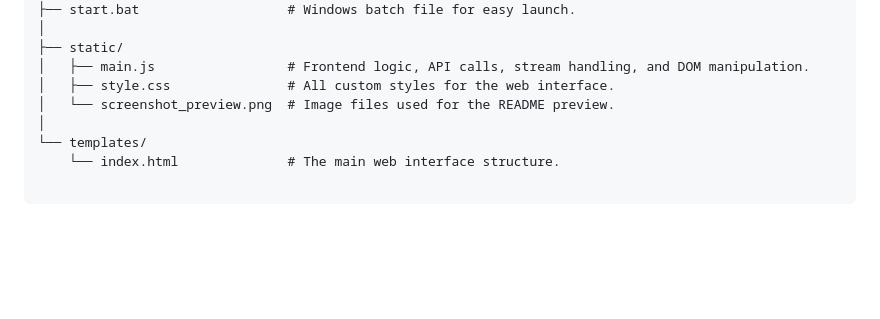
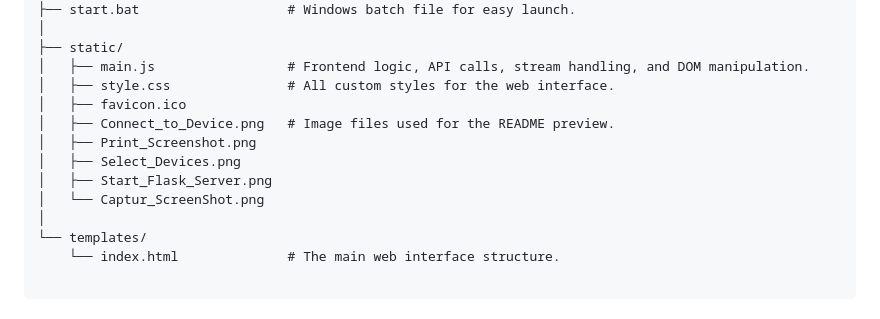
Before and after one commit to YuMERA/SCPI-Web-Interface, a Markdown page: README.md, the part around the change printed below. Drawn GitHub-style; blank space fills up the shorter version.

Commit message:
Corrections to README.md file

```diff
--- a/README.md
+++ b/README.md
@@ -52,7 +55,12 @@ SCPI-Web-Interface/
 ├── static/
 │   ├── main.js                 # Frontend logic, API calls, stream handling, and DOM manipulation.
 │   ├── style.css               # All custom styles for the web interface.
-│   └── screenshot_preview.png  # Image files used for the README preview.
+│   ├── favicon.ico
+│   ├── Connect_to_Device.png   # Image files used for the README preview.
+│   ├── Print_Screenshot.png
+│   ├── Select_Devices.png
+│   ├── Start_Flask_Server.png
+│   └── Captur_ScreenShot.png
 │
 └── templates/
     └── index.html              # The main web interface structure.
```
Also changed, not shown: other parts of README.md (+10 -7 lines).
